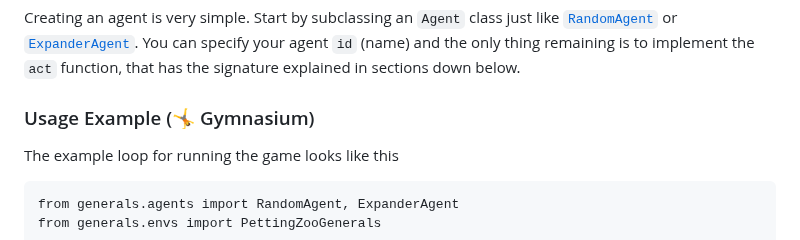
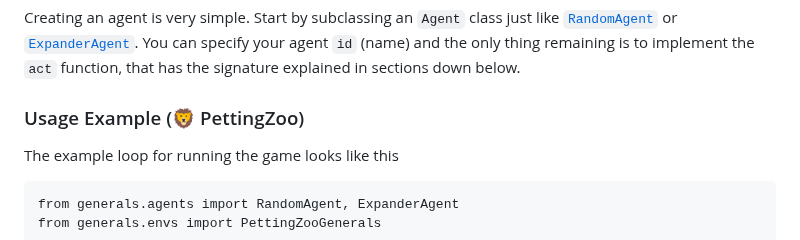
Before and after one commit to strakam/generals-bots, a Markdown page: README.md, the part around the change. GitHub-like rendering.

Commit message:
docs: Minor fix

````diff
--- a/README.md
+++ b/README.md
@@ -50,7 +50,7 @@ You can specify your agent `id` (name) and the only thing remaining is to implem
 that has the signature explained in sections down below.
 
 
-### Usage Example (🤸 Gymnasium)
+### Usage Example (🦁 PettingZoo)
 The example loop for running the game looks like this
 ```python:examples/pettingzoo_example.py
 from generals.agents import RandomAgent, ExpanderAgent
````
